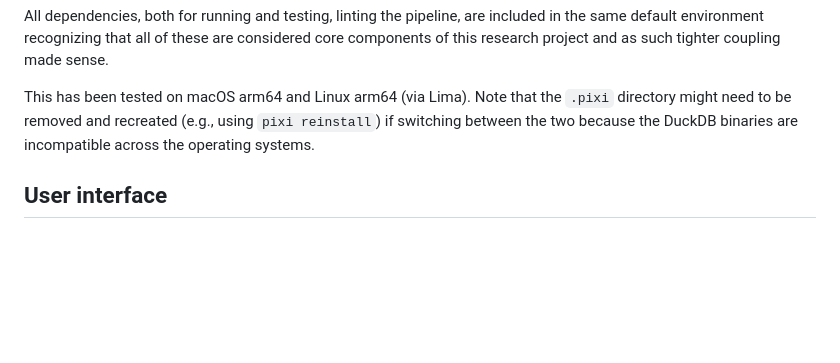
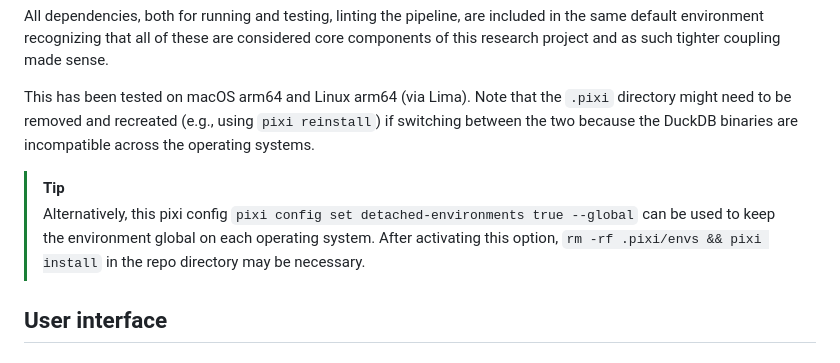
Before and after one commit to paveljee/2026-01-02_enrich_full_df, a Markdown page: README.md, the part around the change. GitHub-like rendering; blank space fills up the shorter version.

Commit message:
README: add tip about pixi detached env
did not test yet, but should work -
will report if it does not.

```diff
--- a/README.md
+++ b/README.md
@@ -246,6 +246,18 @@ removed and recreated
 if switching between the two
 because the DuckDB binaries are incompatible across the operating systems.
 
+> [!TIP]
+> Alternatively,
+> this pixi config
+> `pixi config set detached-environments true --global`
+> can be used to
+> keep the environment global
+> on each operating system.
+> After activating this option,
+> `rm -rf .pixi/envs && pixi install`
+> in the repo directory
+> may be necessary.
+
 ## User interface
 ### AI agent
 This repository is
```
